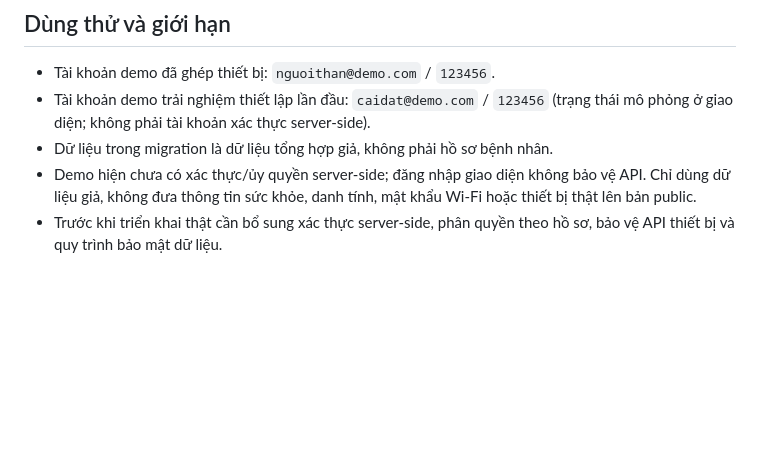
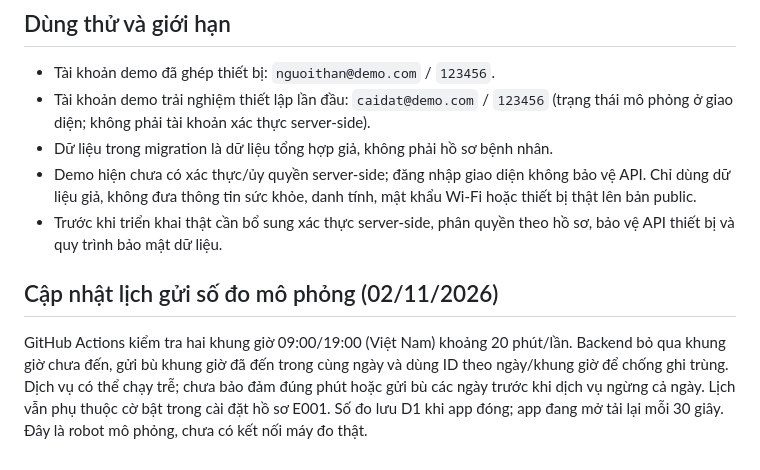
Before and after one commit to Nguyenduyen0410/robot-tam-su-demo, a Markdown page: DEPLOY.md, the part around the change. Rendered like a GitHub page; blank space fills up the shorter version.

```diff
--- a/DEPLOY.md
+++ b/DEPLOY.md
@@ -56,3 +56,8 @@ CTA đăng ký/gia hạn mở luồng chuyển khoản ngân hàng minh họa. T
 - Dữ liệu trong migration là dữ liệu tổng hợp giả, không phải hồ sơ bệnh nhân.
 - Demo hiện chưa có xác thực/ủy quyền server-side; đăng nhập giao diện không bảo vệ API. Chỉ dùng dữ liệu giả, không đưa thông tin sức khỏe, danh tính, mật khẩu Wi-Fi hoặc thiết bị thật lên bản public.
 - Trước khi triển khai thật cần bổ sung xác thực server-side, phân quyền theo hồ sơ, bảo vệ API thiết bị và quy trình bảo mật dữ liệu.
+
+
+## Cập nhật lịch gửi số đo mô phỏng (02/11/2026)
+
+GitHub Actions kiểm tra hai khung giờ 09:00/19:00 (Việt Nam) khoảng 20 phút/lần. Backend bỏ qua khung giờ chưa đến, gửi bù khung giờ đã đến trong cùng ngày và dùng ID theo ngày/khung giờ để chống ghi trùng. Dịch vụ có thể chạy trễ; chưa bảo đảm đúng phút hoặc gửi bù các ngày trước khi dịch vụ ngừng cả ngày. Lịch vẫn phụ thuộc cờ bật trong cài đặt hồ sơ E001. Số đo lưu D1 khi app đóng; app đang mở tải lại mỗi 30 giây. Đây là robot mô phỏng, chưa có kết nối máy đo thật.
```
Also changed, not shown: AI_AGENT_SCOPE.md (+5 -0 lines).
